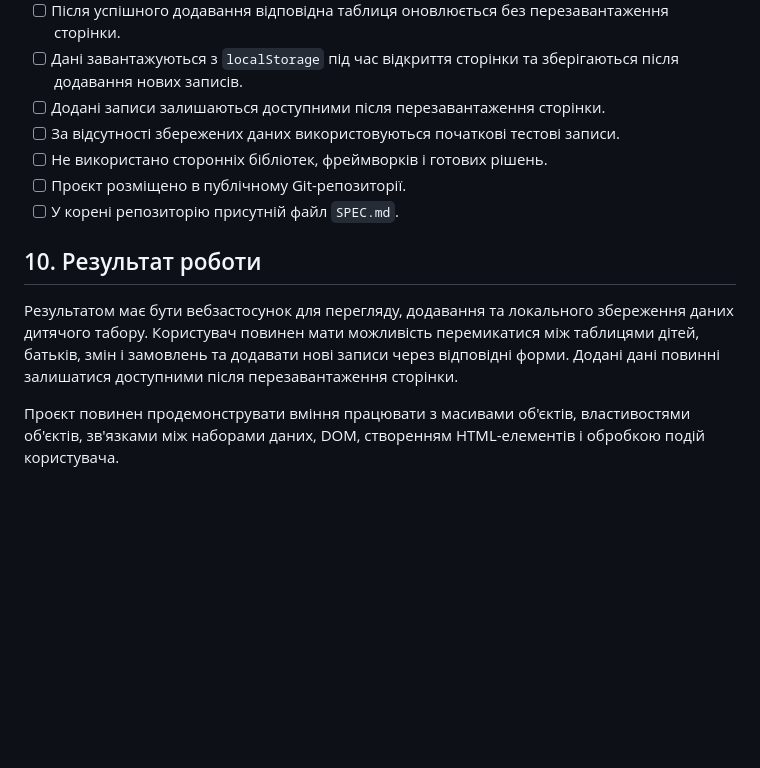
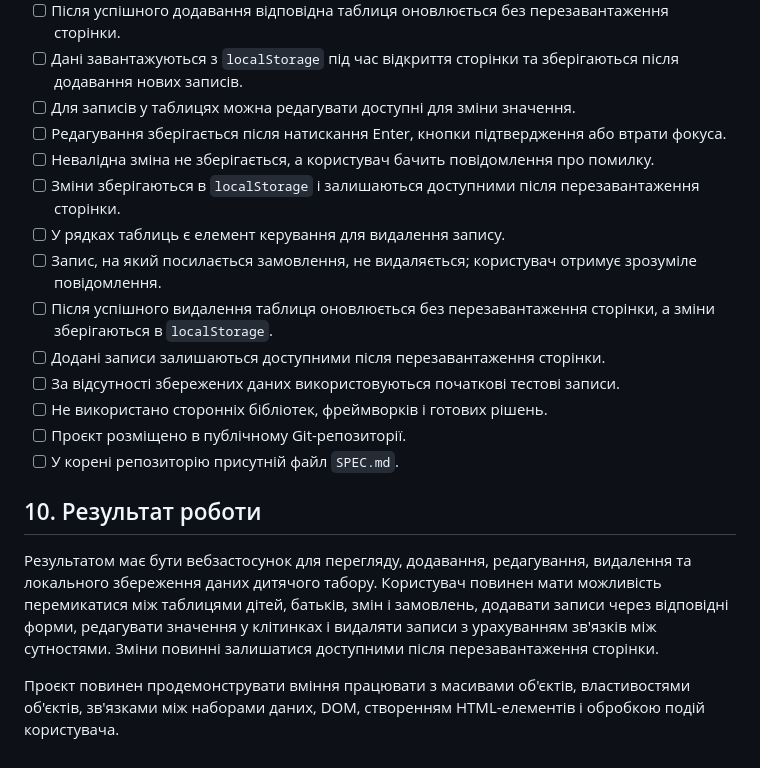
Before and after one commit to gitpten/JSITCLab, a Markdown page: SPEC.md, the part around one of its changes. Drawn GitHub-style; blank space fills up the shorter version.

```diff
--- a/SPEC.md
+++ b/SPEC.md
@@ -259,6 +284,13 @@
 - [ ] Перевіряються обов'язкові поля та коректність значень; невалідний запис не додається.
 - [ ] Після успішного додавання відповідна таблиця оновлюється без перезавантаження сторінки.
 - [ ] Дані завантажуються з `localStorage` під час відкриття сторінки та зберігаються після додавання нових записів.
+- [ ] Для записів у таблицях можна редагувати доступні для зміни значення.
+- [ ] Редагування зберігається після натискання Enter, кнопки підтвердження або втрати фокуса.
+- [ ] Невалідна зміна не зберігається, а користувач бачить повідомлення про помилку.
+- [ ] Зміни зберігаються в `localStorage` і залишаються доступними після перезавантаження сторінки.
+- [ ] У рядках таблиць є елемент керування для видалення запису.
+- [ ] Запис, на який посилається замовлення, не видаляється; користувач отримує зрозуміле повідомлення.
+- [ ] Після успішного видалення таблиця оновлюється без перезавантаження сторінки, а зміни зберігаються в `localStorage`.
 - [ ] Додані записи залишаються доступними після перезавантаження сторінки.
 - [ ] За відсутності збережених даних використовуються початкові тестові записи.
 - [ ] Не використано сторонніх бібліотек, фреймворків і готових рішень.
@@ -267,6 +299,6 @@
 
 ## 10. Результат роботи
 
-Результатом має бути вебзастосунок для перегляду, додавання та локального збереження даних дитячого табору. Користувач повинен мати можливість перемикатися між таблицями дітей, батьків, змін і замовлень та додавати нові записи через відповідні форми. Додані дані повинні залишатися доступними після перезавантаження сторінки.
+Результатом має бути вебзастосунок для перегляду, додавання, редагування, видалення та локального збереження даних дитячого табору. Користувач повинен мати можливість перемикатися між таблицями дітей, батьків, змін і замовлень, додавати записи через відповідні форми, редагувати значення у клітинках і видаляти записи з урахуванням зв'язків між сутностями. Зміни повинні залишатися доступними після перезавантаження сторінки.
 
 Проєкт повинен продемонструвати вміння працювати з масивами об'єктів, властивостями об'єктів, зв'язками між наборами даних, DOM, створенням HTML-елементів і обробкою подій користувача.
```
Also changed, not shown: other parts of SPEC.md (+25 -0 lines).
